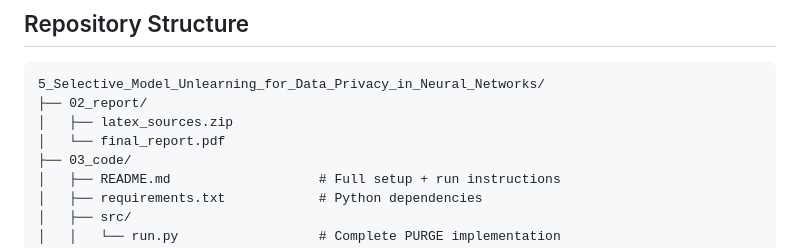
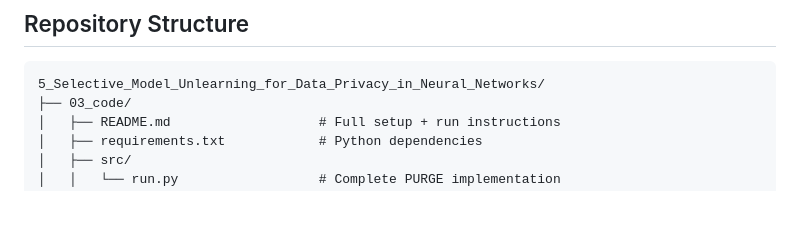
Before and after one commit to vedjaw/caisc_submission, a Markdown page: README.md, the part around the change. GitHub-like rendering; blank space fills up the shorter version.

````diff
--- a/README.md
+++ b/README.md
@@ -36,9 +36,6 @@ On top of that, we found that the standard "push forget outputs to uniform" targ
 
 ```
 5_Selective_Model_Unlearning_for_Data_Privacy_in_Neural_Networks/
-├── 02_report/
-│   ├── latex_sources.zip
-│   └── final_report.pdf
 ├── 03_code/
 │   ├── README.md                   # Full setup + run instructions
 │   ├── requirements.txt            # Python dependencies
````
